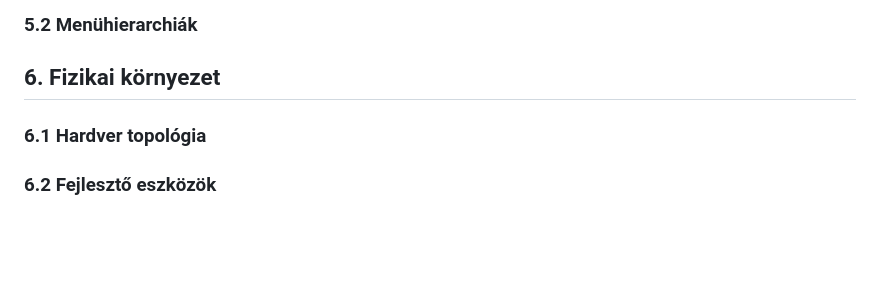
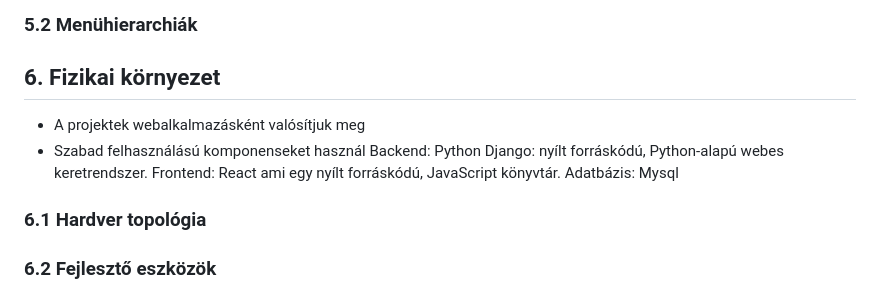
Before and after one commit to ivan-akos/e-learning-AFP2-23, a Markdown page: docs/Rendszerterv.md, the part around the change. Rendered like a GitHub page; blank space fills up the shorter version.

Commit message:
Fizikai környezet

```diff
--- a/docs/Rendszerterv.md
+++ b/docs/Rendszerterv.md
@@ -74,6 +74,11 @@ A támogatott eszközök magukba foglalják a modern webböngészőket, mint pé
 ### 5.2 Menühierarchiák
 
 ## 6. Fizikai környezet
+- A projektek webalkalmazásként valósítjuk meg
+- Szabad felhasználású komponenseket használ
+Backend: Python Django: nyílt forráskódú, Python-alapú webes keretrendszer.
+Frontend: React ami egy nyílt forráskódú, JavaScript könyvtár.
+Adatbázis: Mysql
 
 ### 6.1 Hardver topológia
 
```
